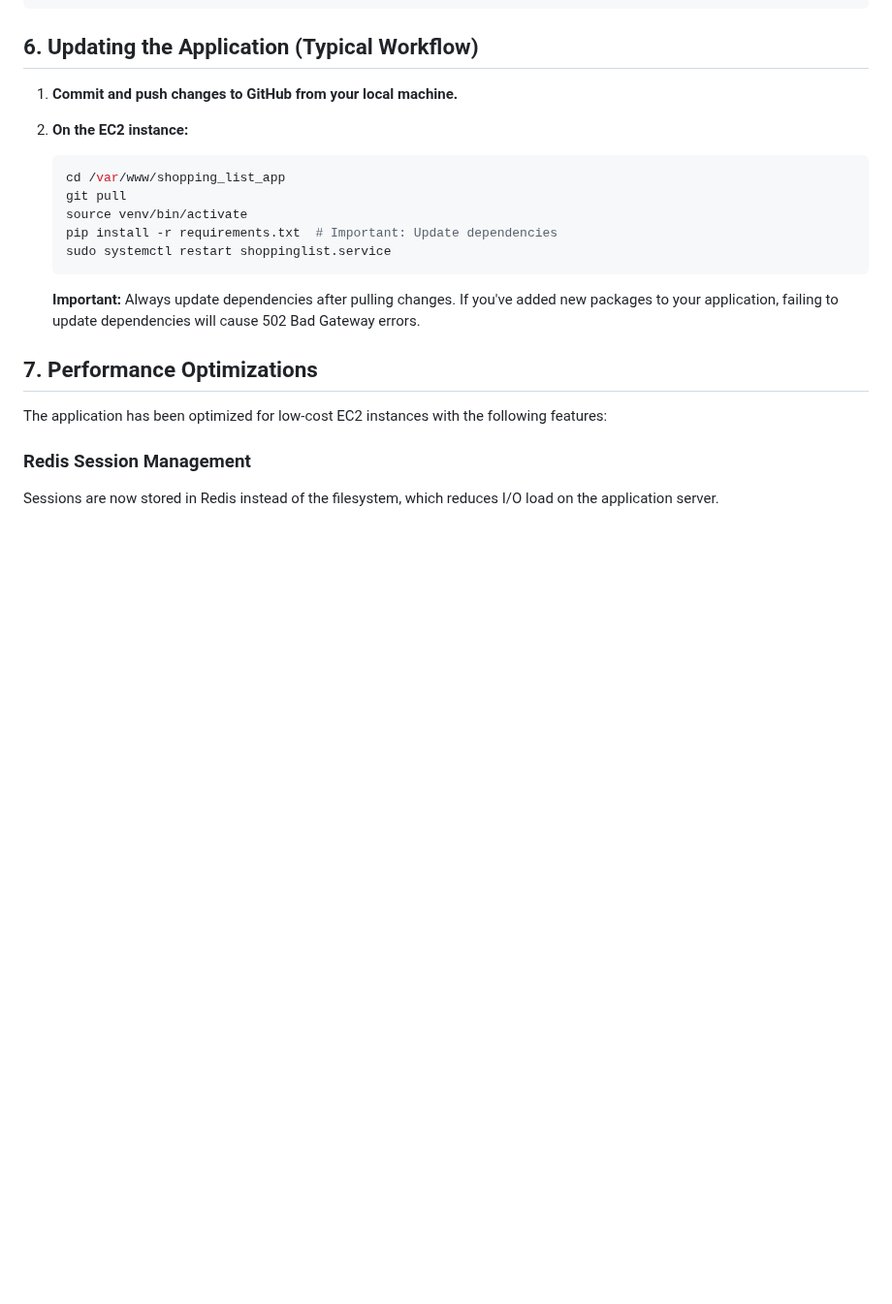
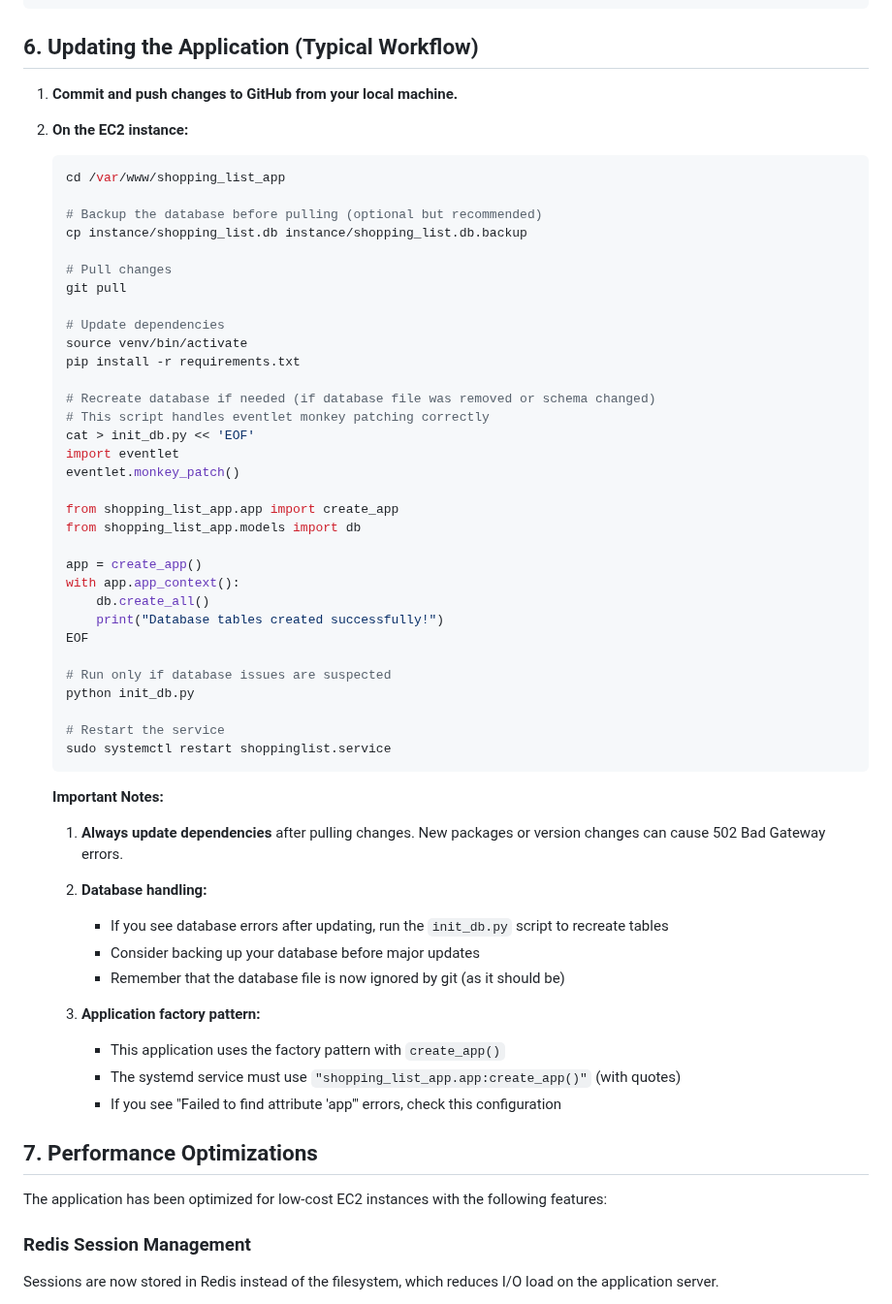
Before and after one commit to Saschakew/ShoppingLists, a Markdown page: README.md, the part around one of its changes. Shown at 97% size. GitHub-like rendering; blank space fills up the shorter version.

````diff
--- a/README.md
+++ b/README.md
@@ -116,13 +116,52 @@ sudo systemctl restart nginx
 2. **On the EC2 instance:**
     ```bash
     cd /var/www/shopping_list_app
+
+    # Backup the database before pulling (optional but recommended)
+    cp instance/shopping_list.db instance/shopping_list.db.backup
+
+    # Pull changes
     git pull
+
+    # Update dependencies
     source venv/bin/activate
-    pip install -r requirements.txt  # Important: Update dependencies
+    pip install -r requirements.txt
+
+    # Recreate database if needed (if database file was removed or schema changed)
+    # This script handles eventlet monkey patching correctly
+    cat > init_db.py << 'EOF'
+    import eventlet
+    eventlet.monkey_patch()
+
+    from shopping_list_app.app import create_app
+    from shopping_list_app.models import db
+
+    app = create_app()
+    with app.app_context():
+        db.create_all()
+        print("Database tables created successfully!")
+    EOF
+
+    # Run only if database issues are suspected
+    python init_db.py
+
+    # Restart the service
     sudo systemctl restart shoppinglist.service
     ```
 
-   **Important:** Always update dependencies after pulling changes. If you've added new packages to your application, failing to update dependencies will cause 502 Bad Gateway errors.
+   **Important Notes:**
+
+   1. **Always update dependencies** after pulling changes. New packages or version changes can cause 502 Bad Gateway errors.
+
+   2. **Database handling:**
+      - If you see database errors after updating, run the `init_db.py` script to recreate tables
+      - Consider backing up your database before major updates
+      - Remember that the database file is now ignored by git (as it should be)
+
+   3. **Application factory pattern:**
+      - This application uses the factory pattern with `create_app()`
+      - The systemd service must use `"shopping_list_app.app:create_app()"` (with quotes)
+      - If you see "Failed to find attribute 'app'" errors, check this configuration
 
 ## 7. Performance Optimizations
 
````
Also changed, not shown: other parts of README.md (+33 -0 lines).
